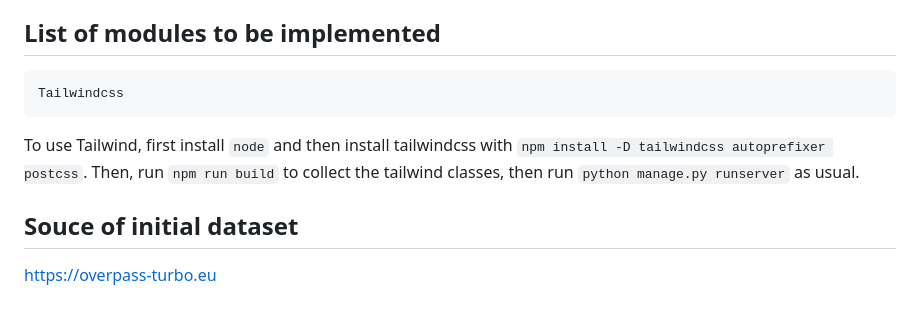
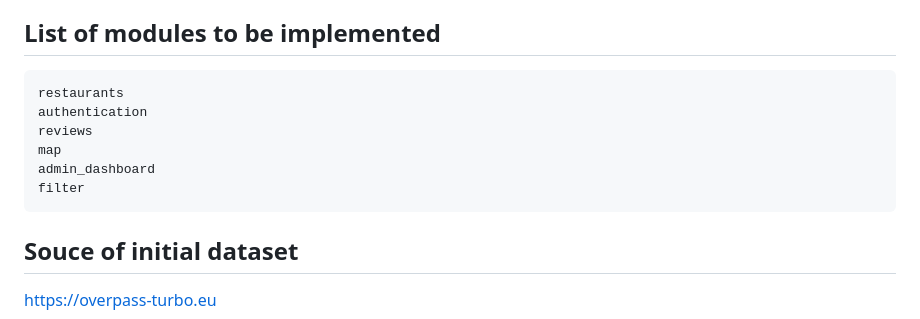
Before and after one commit to K6-PBD-Midterm/denpasar-food, a Markdown page: README.md, the part around the change. GitHub-like rendering.

Commit message:
update modules to be implemented

````diff
--- a/README.md
+++ b/README.md
@@ -12,10 +12,15 @@ Restaurant Locator based on Bali, Denpasar
 
 ## List of modules to be implemented
 ```
-Tailwindcss
+restaurants
+authentication
+reviews
+map
+admin_dashboard
+filter
 ```
 
-To use Tailwind, first install `node` and then install tailwindcss with `npm install -D tailwindcss autoprefixer postcss`. Then, run `npm run build` to collect the tailwind classes, then run `python manage.py runserver` as usual.
+
 
 ## Souce of initial dataset
 https://overpass-turbo.eu
````
